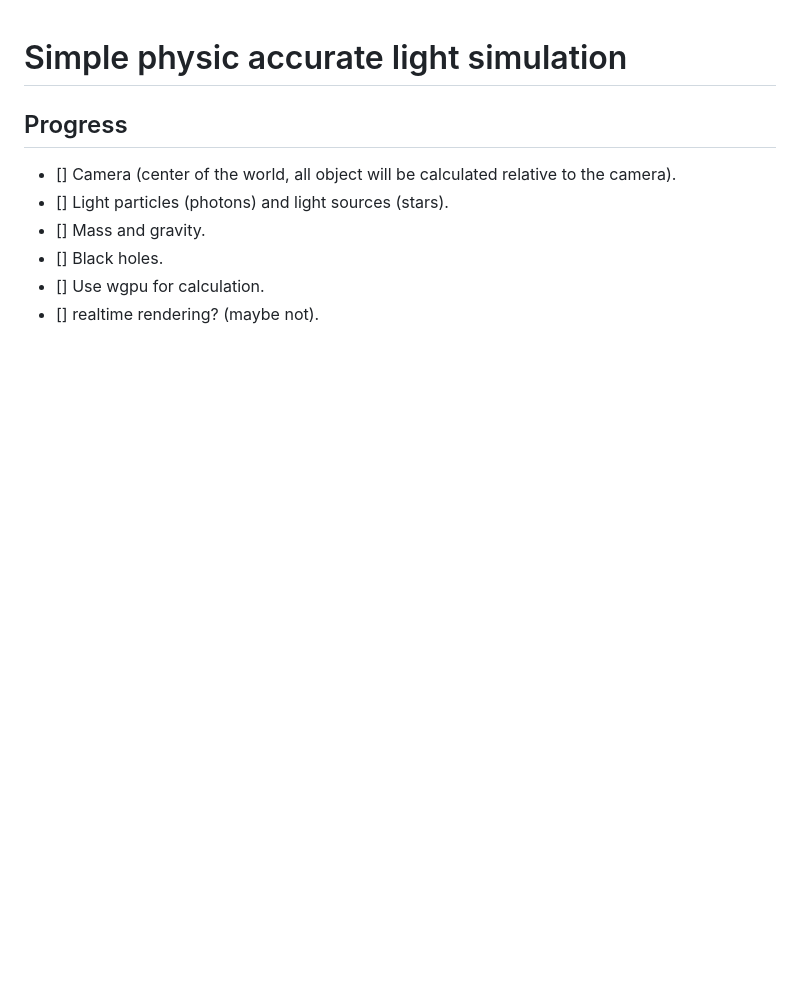
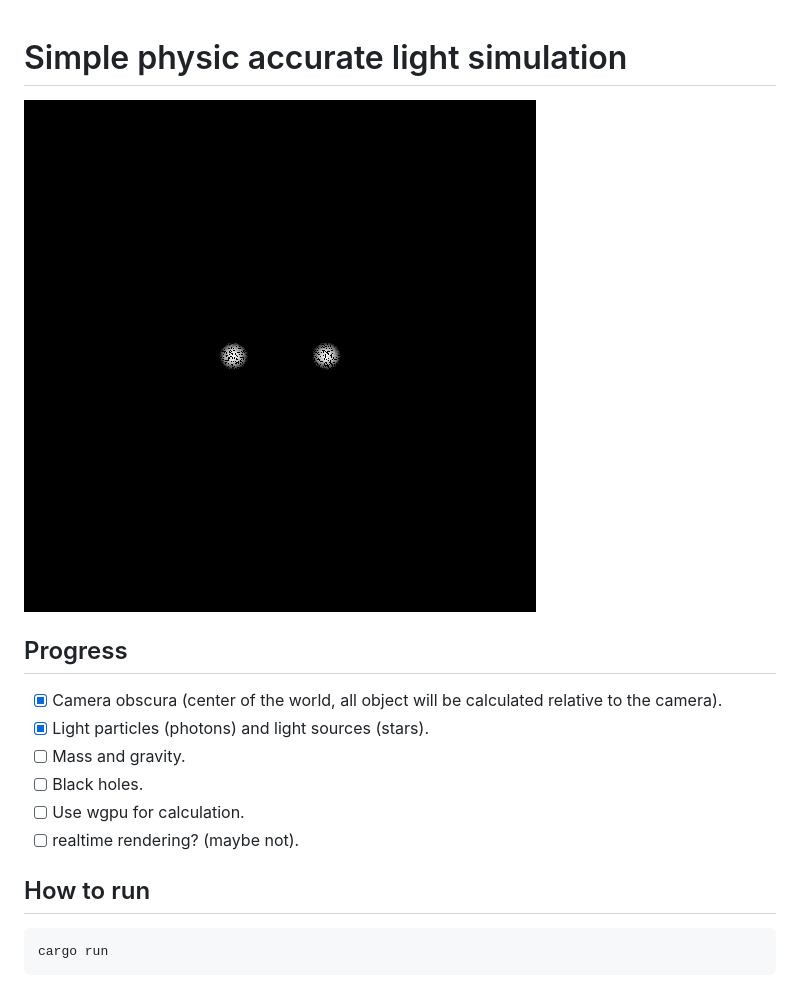
Before and after one commit to gituseridk/light-simulation, a Markdown page: README.md, the part around the change. Drawn GitHub-style; pictures changed too: out.png; blank space fills up the shorter version.

Commit message:
improve rendering and update readme

````diff
--- a/README.md
+++ b/README.md
@@ -1,9 +1,16 @@
 # Simple physic accurate light simulation
 
+![Render result](out.png)
+
 ## Progress
-- [] Camera (center of the world, all object will be calculated relative to the camera).
-- [] Light particles (photons) and light sources (stars).
-- [] Mass and gravity.
-- [] Black holes.
-- [] Use wgpu for calculation.
-- [] realtime rendering? (maybe not).
+- [x] Camera obscura (center of the world, all object will be calculated relative to the camera).
+- [x] Light particles (photons) and light sources (stars).
+- [ ] Mass and gravity.
+- [ ] Black holes.
+- [ ] Use wgpu for calculation.
+- [ ] realtime rendering? (maybe not).
+
+## How to run
+```bash
+cargo run
+```
````
Also changed, not shown: 10 other files.
